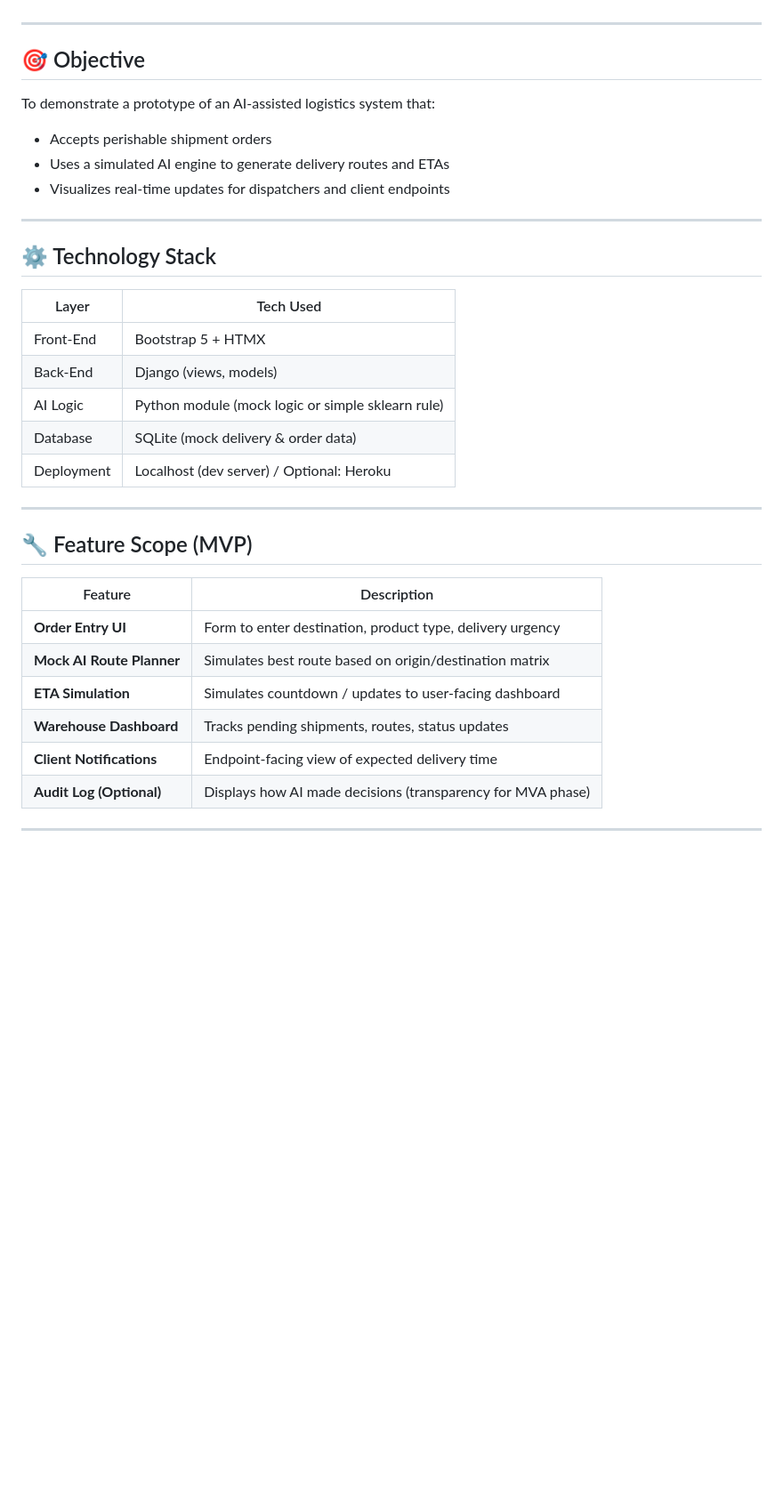
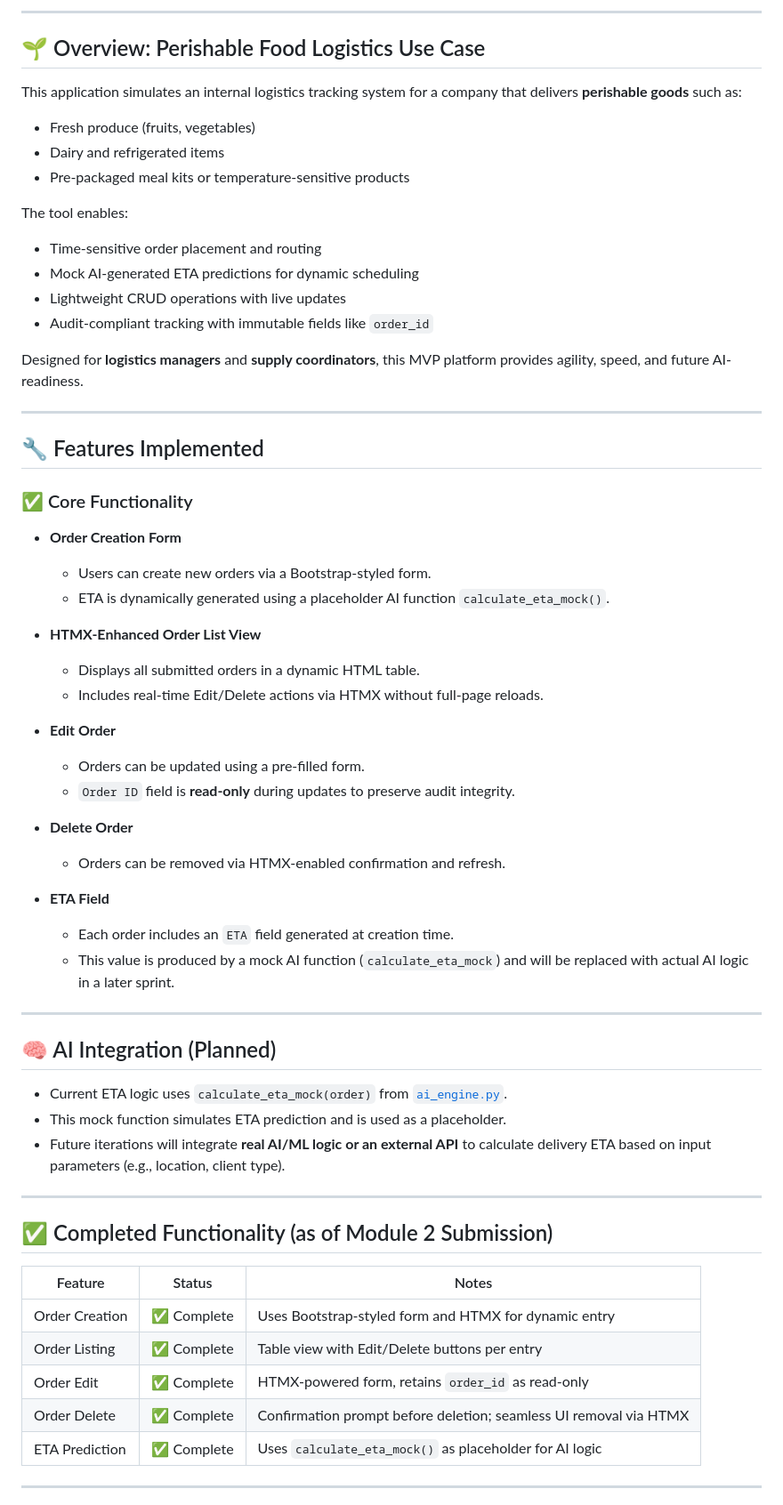
Before and after one commit to Mafruha17/CIDM632570, a Markdown page: Module2Assignment/README.md, the part around one of its changes. Shown at 89% size. Rendered like a GitHub page; blank space fills up the shorter version.

Commit message:
Update README.md with latest project structure and notes

```diff
--- a/Module2Assignment/README.md
+++ b/Module2Assignment/README.md
@@ -21,34 +55,71 @@ This README outlines the scope, design, setup, and delivery goals for the Minimu
+---
+## 🌱 Overview: Perishable Food Logistics Use Case
+
+This application simulates an internal logistics tracking system for a company that delivers **perishable goods** such as:
+
+* Fresh produce (fruits, vegetables)
+* Dairy and refrigerated items
+* Pre-packaged meal kits or temperature-sensitive products
+
+The tool enables:
+
+* Time-sensitive order placement and routing
+* Mock AI-generated ETA predictions for dynamic scheduling
+* Lightweight CRUD operations with live updates
+* Audit-compliant tracking with immutable fields like `order_id`
+
+Designed for **logistics managers** and **supply coordinators**, this MVP platform provides agility, speed, and future AI-readiness.
 
 ---
 
-## 🎯 Objective
-To demonstrate a prototype of an AI-assisted logistics system that:
-- Accepts perishable shipment orders
-- Uses a simulated AI engine to generate delivery routes and ETAs
-- Visualizes real-time updates for dispatchers and client endpoints
+## 🔧 Features Implemented
+
+### ✅ Core Functionality
+
+* **Order Creation Form**
+
+  * Users can create new orders via a Bootstrap-styled form.
+  * ETA is dynamically generated using a placeholder AI function `calculate_eta_mock()`.
+
+* **HTMX-Enhanced Order List View**
+
+  * Displays all submitted orders in a dynamic HTML table.
+  * Includes real-time Edit/Delete actions via HTMX without full-page reloads.
+
+* **Edit Order**
+
+  * Orders can be updated using a pre-filled form.
+  * `Order ID` field is **read-only** during updates to preserve audit integrity.
+
+* **Delete Order**
+
+  * Orders can be removed via HTMX-enabled confirmation and refresh.
+
+* **ETA Field**
+
+  * Each order includes an `ETA` field generated at creation time.
+  * This value is produced by a mock AI function (`calculate_eta_mock`) and will be replaced with actual AI logic in a later sprint.
 
 ---
 
-## ⚙️ Technology Stack
-| Layer        | Tech Used               |
-|--------------|-------------------------|
-| Front-End    | Bootstrap 5 + HTMX      |
-| Back-End     | Django (views, models)  |
-| AI Logic     | Python module (mock logic or simple sklearn rule) |
-| Database     | SQLite (mock delivery & order data) |
-| Deployment   | Localhost (dev server) / Optional: Heroku |
+
+## 🧠 AI Integration (Planned)
+
+* Current ETA logic uses `calculate_eta_mock(order)` from [`ai_engine.py`](logistics_project/logistics_app/ai_engine.py).
+* This mock function simulates ETA prediction and is used as a placeholder.
+* Future iterations will integrate **real AI/ML logic or an external API** to calculate delivery ETA based on input parameters (e.g., location, client type).
 
 ---
 
-## 🔧 Feature Scope (MVP)
-| Feature                     | Description                                                                 |
-|-----------------------------|-----------------------------------------------------------------------------|
-| **Order Entry UI**          | Form to enter destination, product type, delivery urgency                   |
-| **Mock AI Route Planner**   | Simulates best route based on origin/destination matrix                     |
-| **ETA Simulation**          | Simulates countdown / updates to user-facing dashboard                      |
-| **Warehouse Dashboard**     | Tracks pending shipments, routes, status updates                            |
-| **Client Notifications**    | Endpoint-facing view of expected delivery time                              |
-| **Audit Log (Optional)**    | Displays how AI made decisions (transparency for MVA phase)                 |
+## ✅ Completed Functionality (as of Module 2 Submission)
+
+| Feature        | Status     | Notes                                                             |
+| -------------- | ---------- | ----------------------------------------------------------------- |
+| Order Creation | ✅ Complete | Uses Bootstrap-styled form and HTMX for dynamic entry             |
+| Order Listing  | ✅ Complete | Table view with Edit/Delete buttons per entry                     |
+| Order Edit     | ✅ Complete | HTMX-powered form, retains `order_id` as read-only                |
+| Order Delete   | ✅ Complete | Confirmation prompt before deletion; seamless UI removal via HTMX |
+| ETA Prediction | ✅ Complete | Uses `calculate_eta_mock()` as placeholder for AI logic           |
 
 ---
 
```
Also changed, not shown: other parts of Module2Assignment/README.md (+155 -308 lines).
